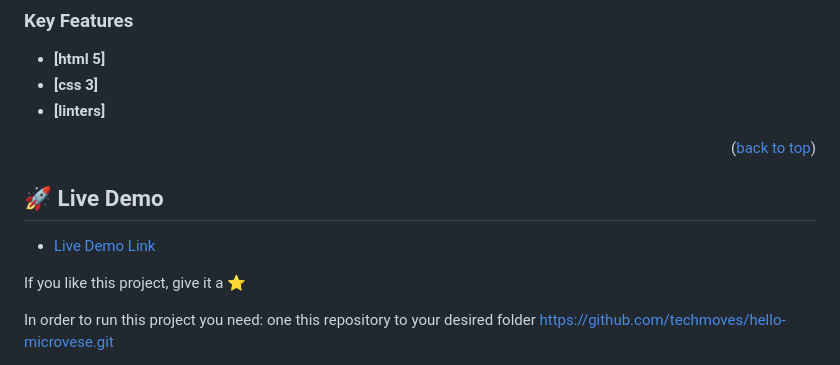
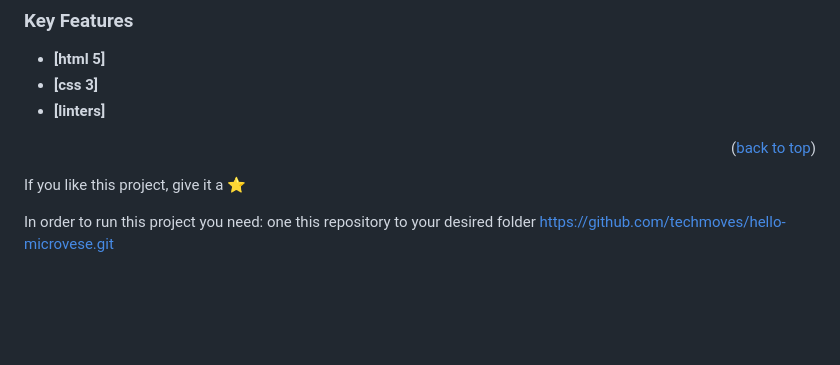
Before and after one commit to techmoves/hello-microverse, a Markdown page: README.md, the part around the change. Drawn GitHub-style; blank space fills up the shorter version.

```diff
--- a/README.md
+++ b/README.md
@@ -73,16 +73,8 @@ This help me having to understand about linters
 
 <p align="right">(<a href="#readme-top">back to top</a>)</p>
 
-<!-- LIVE DEMO -->
-
-## 🚀 Live Demo <a name="live-demo"></a>
 
 
-
-
-
-
-- [Live Demo Link]()
 
 
 
```
